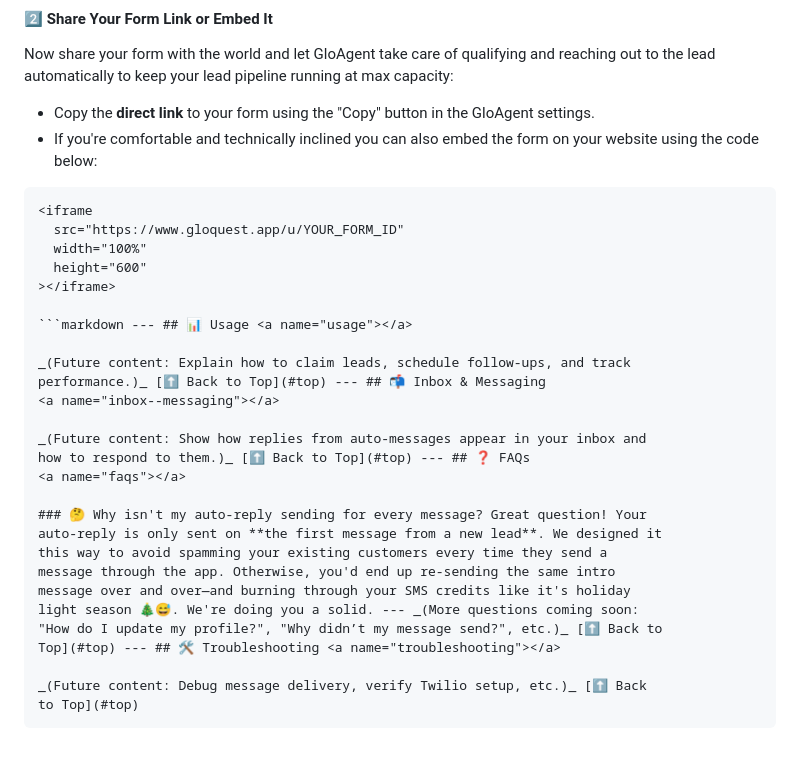
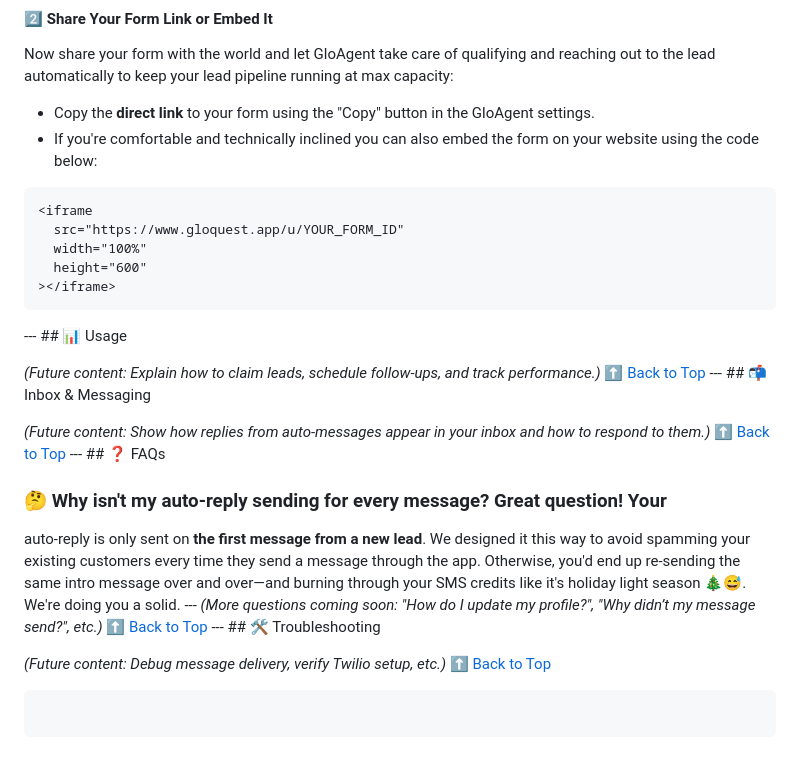
Before and after one commit to cedreaper/cedreaper.github.io, a Markdown page: csx/gloagent.md, the part around the change. GitHub-like rendering.

Commit message:
[bugfix] Close with backticks

`````diff
--- a/csx/gloagent.md
+++ b/csx/gloagent.md
@@ -92,14 +92,15 @@ Now share your form with the world and let GloAgent take care of qualifying and
 - Copy the **direct link** to your form using the "Copy" button in the GloAgent settings.
 - If you're comfortable and technically inclined you can also embed the form on your website using the code below:
 
-````html
+```html
 <iframe
   src="https://www.gloquest.app/u/YOUR_FORM_ID"
   width="100%"
   height="600"
 ></iframe>
+```
 
-```markdown --- ## 📊 Usage <a name="usage"></a>
+--- ## 📊 Usage <a name="usage"></a>
 
 _(Future content: Explain how to claim leads, schedule follow-ups, and track
 performance.)_ [⬆️ Back to Top](#top) --- ## 📬 Inbox & Messaging
@@ -110,6 +111,7 @@ how to respond to them.)_ [⬆️ Back to Top](#top) --- ## ❓ FAQs
 <a name="faqs"></a>
 
 ### 🤔 Why isn't my auto-reply sending for every message? Great question! Your
+
 auto-reply is only sent on **the first message from a new lead**. We designed it
 this way to avoid spamming your existing customers every time they send a
 message through the app. Otherwise, you'd end up re-sending the same intro
@@ -120,4 +122,7 @@ Top](#top) --- ## 🛠 Troubleshooting <a name="troubleshooting"></a>
 
 _(Future content: Debug message delivery, verify Twilio setup, etc.)_ [⬆️ Back
 to Top](#top)
-````
+
+```
+
+```
`````
